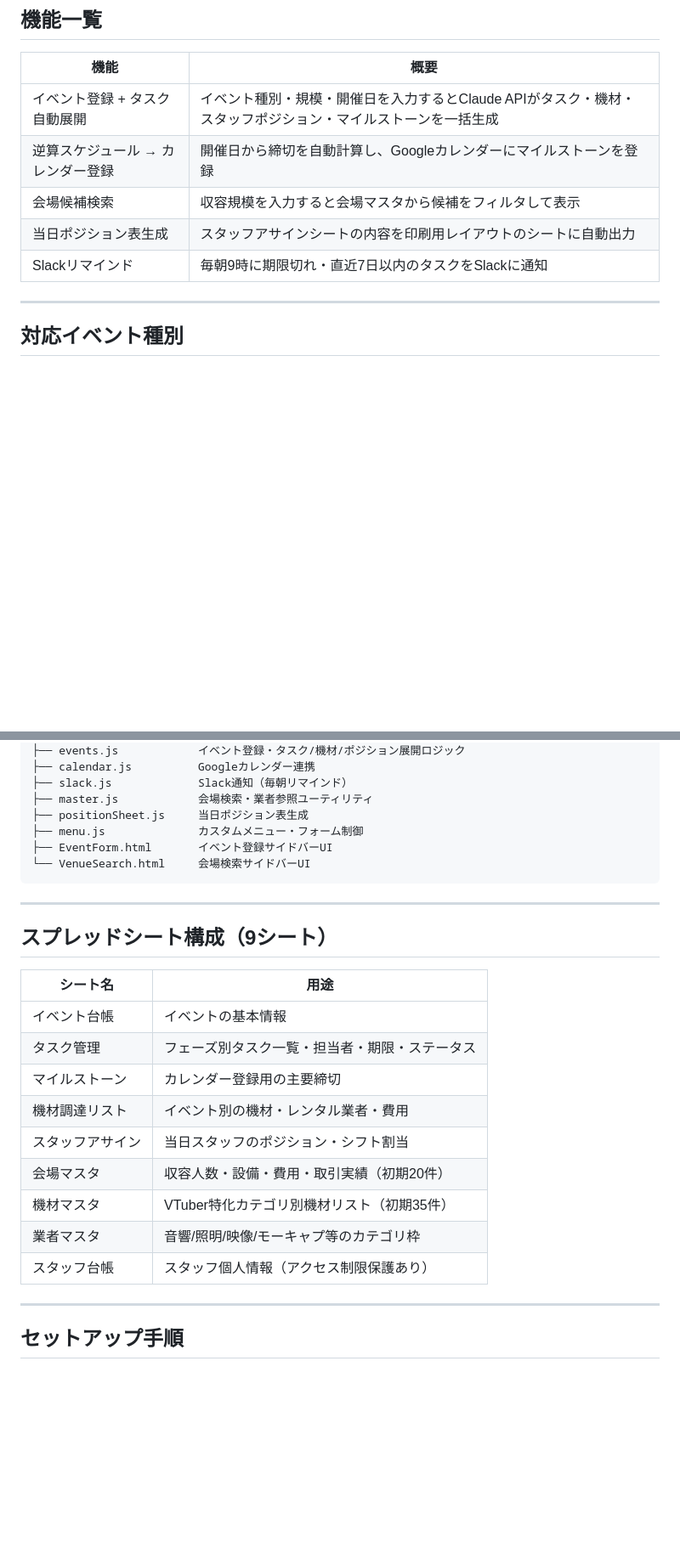
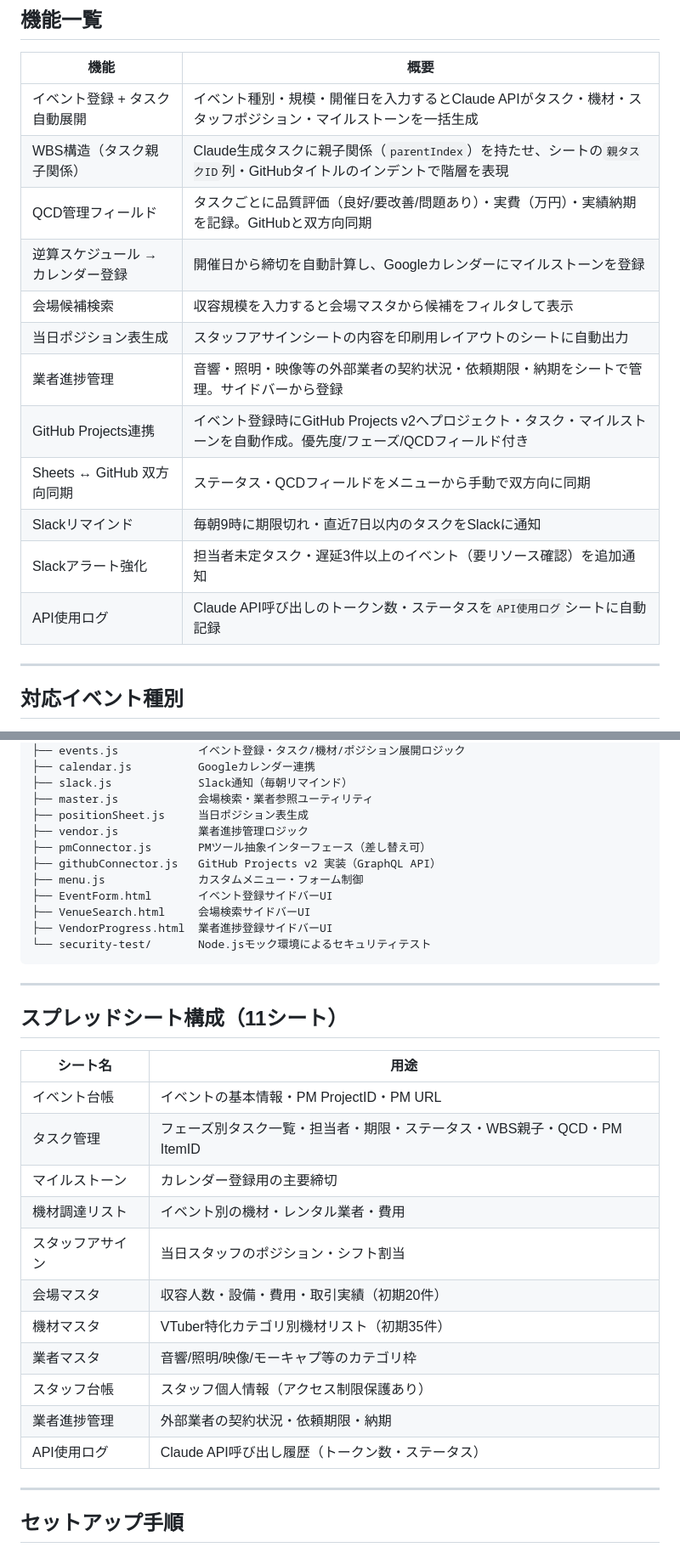
Before and after one commit to jimwiper/vtuber-event-pm, a Markdown page: README.md, 2 parts joined by grey strips. Shown at 85% size. Rendered like a GitHub page; blank space fills up the shorter version.

````diff
--- a/README.md
+++ b/README.md
@@ -11,10 +11,17 @@ Google Apps Script + Claude API で構成。オフライン・オンラインイ
 | 機能 | 概要 |
 |------|------|
 | イベント登録 + タスク自動展開 | イベント種別・規模・開催日を入力するとClaude APIがタスク・機材・スタッフポジション・マイルストーンを一括生成 |
+| WBS構造（タスク親子関係） | Claude生成タスクに親子関係（`parentIndex`）を持たせ、シートの`親タスクID`列・GitHubタイトルのインデントで階層を表現 |
+| QCD管理フィールド | タスクごとに品質評価（良好/要改善/問題あり）・実費（万円）・実績納期を記録。GitHubと双方向同期 |
 | 逆算スケジュール → カレンダー登録 | 開催日から締切を自動計算し、Googleカレンダーにマイルストーンを登録 |
 | 会場候補検索 | 収容規模を入力すると会場マスタから候補をフィルタして表示 |
 | 当日ポジション表生成 | スタッフアサインシートの内容を印刷用レイアウトのシートに自動出力 |
+| 業者進捗管理 | 音響・照明・映像等の外部業者の契約状況・依頼期限・納期をシートで管理。サイドバーから登録 |
+| GitHub Projects連携 | イベント登録時にGitHub Projects v2へプロジェクト・タスク・マイルストーンを自動作成。優先度/フェーズ/QCDフィールド付き |
+| Sheets ↔ GitHub 双方向同期 | ステータス・QCDフィールドをメニューから手動で双方向に同期 |
 | Slackリマインド | 毎朝9時に期限切れ・直近7日以内のタスクをSlackに通知 |
+| Slackアラート強化 | 担当者未定タスク・遅延3件以上のイベント（要リソース確認）を追加通知 |
+| API使用ログ | Claude API呼び出しのトークン数・ステータスを`API使用ログ`シートに自動記録 |
 
 ---
 
@@ -43,19 +50,24 @@ vtuber-event-pm/
 ├── slack.js             Slack通知（毎朝リマインド）
 ├── master.js            会場検索・業者参照ユーティリティ
 ├── positionSheet.js     当日ポジション表生成
+├── vendor.js            業者進捗管理ロジック
+├── pmConnector.js       PMツール抽象インターフェース（差し替え可）
+├── githubConnector.js   GitHub Projects v2 実装（GraphQL API）
 ├── menu.js              カスタムメニュー・フォーム制御
 ├── EventForm.html       イベント登録サイドバーUI
-└── VenueSearch.html     会場検索サイドバーUI
+├── VenueSearch.html     会場検索サイドバーUI
+├── VendorProgress.html  業者進捗登録サイドバーUI
+└── security-test/       Node.jsモック環境によるセキュリティテスト
 ```
 
 ---
 
-## スプレッドシート構成（9シート）
+## スプレッドシート構成（11シート）
 
 | シート名 | 用途 |
 |---------|------|
-| イベント台帳 | イベントの基本情報 |
-| タスク管理 | フェーズ別タスク一覧・担当者・期限・ステータス |
+| イベント台帳 | イベントの基本情報・PM ProjectID・PM URL |
+| タスク管理 | フェーズ別タスク一覧・担当者・期限・ステータス・WBS親子・QCD・PM ItemID |
 | マイルストーン | カレンダー登録用の主要締切 |
 | 機材調達リスト | イベント別の機材・レンタル業者・費用 |
 | スタッフアサイン | 当日スタッフのポジション・シフト割当 |
@@ -63,6 +75,8 @@ vtuber-event-pm/
 | 機材マスタ | VTuber特化カテゴリ別機材リスト（初期35件） |
 | 業者マスタ | 音響/照明/映像/モーキャプ等のカテゴリ枠 |
 | スタッフ台帳 | スタッフ個人情報（アクセス制限保護あり） |
+| 業者進捗管理 | 外部業者の契約状況・依頼期限・納期 |
+| API使用ログ | Claude API呼び出し履歴（トークン数・ステータス） |
 
 ---
 
````
Also changed, not shown: other parts of README.md (+74 -13 lines).
